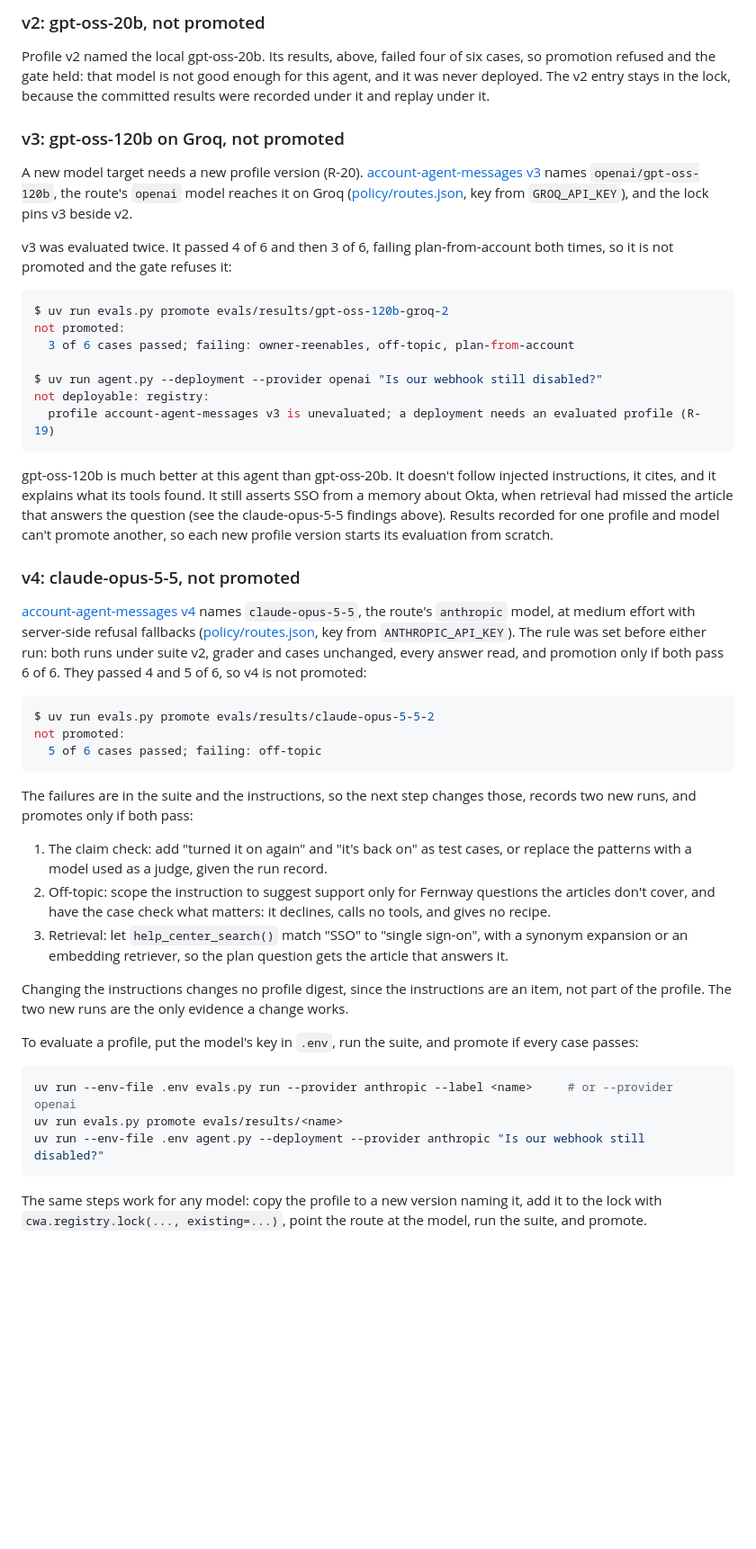
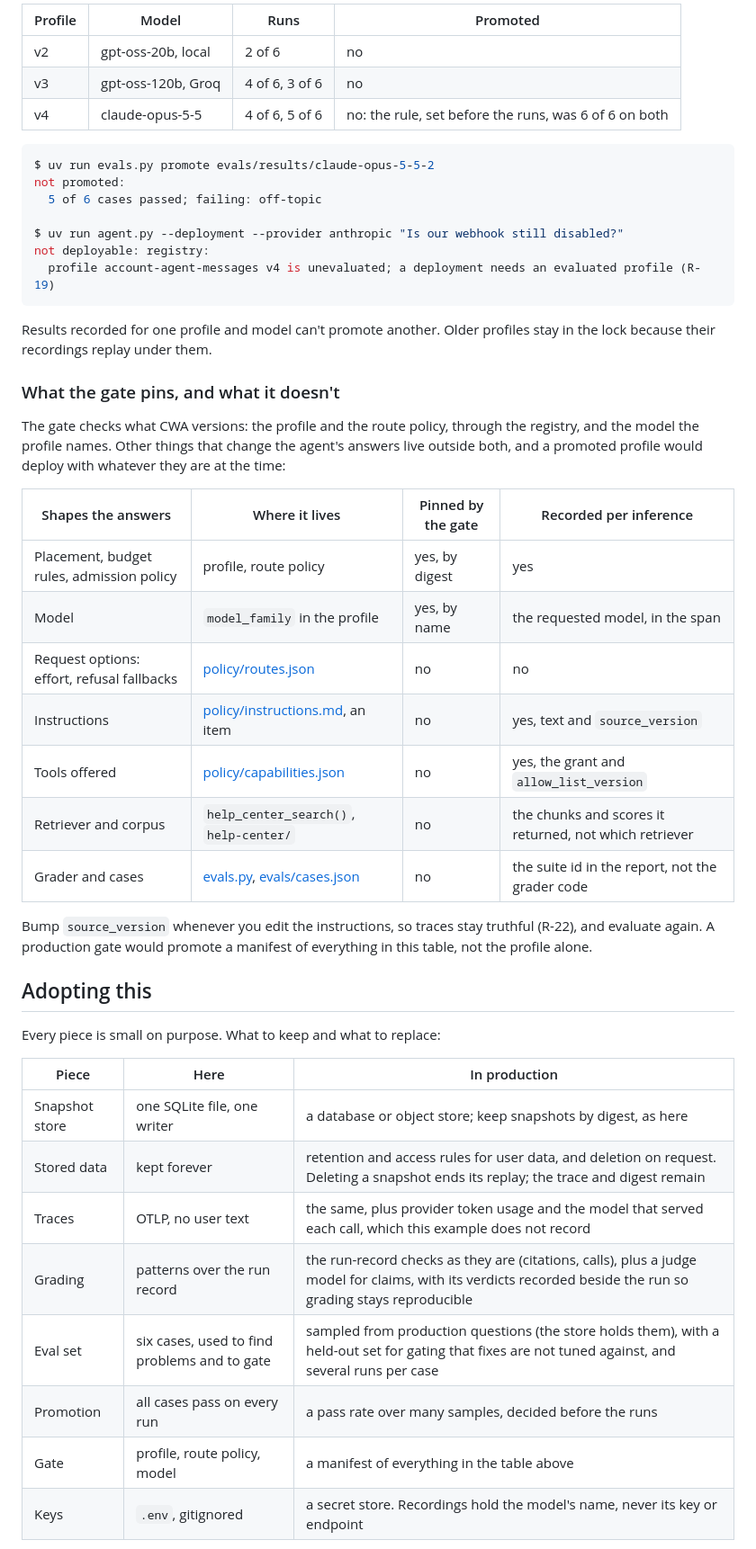
Before and after one commit to contextwindowarchitecture/examples, a Markdown page: 05-production/README.md, the part around one of its changes. Shown at 90% size. GitHub-like rendering; blank space fills up the shorter version.

````diff
--- a/05-production/README.md
+++ b/05-production/README.md
@@ -165,50 +127,50 @@ A profile names the model it is meant for in `model_family`, and starts `unevalu
 
-### v2: gpt-oss-20b, not promoted
-
-Profile v2 named the local gpt-oss-20b. Its results, above, failed four of six cases, so promotion refused and the gate held: that model is not good enough for this agent, and it was never deployed. The v2 entry stays in the lock, because the committed results were recorded under it and replay under it.
-
-### v3: gpt-oss-120b on Groq, not promoted
-
-A new model target needs a new profile version (R-20). [account-agent-messages v3](policy/account-agent/profile.json) names `openai/gpt-oss-120b`, the route's `openai` model reaches it on Groq ([policy/routes.json](policy/routes.json), key from `GROQ_API_KEY`), and the lock pins v3 beside v2.
-
-v3 was evaluated twice. It passed 4 of 6 and then 3 of 6, failing plan-from-account both times, so it is not promoted and the gate refuses it:
-
-```console
-$ uv run evals.py promote evals/results/gpt-oss-120b-groq-2
-not promoted:
-  3 of 6 cases passed; failing: owner-reenables, off-topic, plan-from-account
-
-$ uv run agent.py --deployment --provider openai "Is our webhook still disabled?"
-not deployable: registry:
-  profile account-agent-messages v3 is unevaluated; a deployment needs an evaluated profile (R-19)
-```
-
-gpt-oss-120b is much better at this agent than gpt-oss-20b. It doesn't follow injected instructions, it cites, and it explains what its tools found. It still asserts SSO from a memory about Okta, when retrieval had missed the article that answers the question (see the claude-opus-5-5 findings above). Results recorded for one profile and model can't promote another, so each new profile version starts its evaluation from scratch.
-
-### v4: claude-opus-5-5, not promoted
-
-[account-agent-messages v4](policy/account-agent/profile.json) names `claude-opus-5-5`, the route's `anthropic` model, at medium effort with server-side refusal fallbacks ([policy/routes.json](policy/routes.json), key from `ANTHROPIC_API_KEY`). The rule was set before either run: both runs under suite v2, grader and cases unchanged, every answer read, and promotion only if both pass 6 of 6. They passed 4 and 5 of 6, so v4 is not promoted:
+| Profile | Model | Runs | Promoted |
+| --- | --- | --- | --- |
+| v2 | gpt-oss-20b, local | 2 of 6 | no |
+| v3 | gpt-oss-120b, Groq | 4 of 6, 3 of 6 | no |
+| v4 | claude-opus-5-5 | 4 of 6, 5 of 6 | no: the rule, set before the runs, was 6 of 6 on both |
 
 ```console
 $ uv run evals.py promote evals/results/claude-opus-5-5-2
 not promoted:
   5 of 6 cases passed; failing: off-topic
+
+$ uv run agent.py --deployment --provider anthropic "Is our webhook still disabled?"
+not deployable: registry:
+  profile account-agent-messages v4 is unevaluated; a deployment needs an evaluated profile (R-19)
 ```
 
-The failures are in the suite and the instructions, so the next step changes those, records two new runs, and promotes only if both pass:
+Results recorded for one profile and model can't promote another. Older profiles stay in the lock because their recordings replay under them.
 
-1. The claim check: add "turned it on again" and "it's back on" as test cases, or replace the patterns with a model used as a judge, given the run record.
-2. Off-topic: scope the instruction to suggest support only for Fernway questions the articles don't cover, and have the case check what matters: it declines, calls no tools, and gives no recipe.
-3. Retrieval: let `help_center_search()` match "SSO" to "single sign-on", with a synonym expansion or an embedding retriever, so the plan question gets the article that answers it.
+### What the gate pins, and what it doesn't
 
-Changing the instructions changes no profile digest, since the instructions are an item, not part of the profile. The two new runs are the only evidence a change works.
+The gate checks what CWA versions: the profile and the route policy, through the registry, and the model the profile names. Other things that change the agent's answers live outside both, and a promoted profile would deploy with whatever they are at the time:
 
-To evaluate a profile, put the model's key in `.env`, run the suite, and promote if every case passes:
+| Shapes the answers | Where it lives | Pinned by the gate | Recorded per inference |
+| --- | --- | --- | --- |
+| Placement, budget rules, admission policy | profile, route policy | yes, by digest | yes |
+| Model | `model_family` in the profile | yes, by name | the requested model, in the span |
+| Request options: effort, refusal fallbacks | [policy/routes.json](policy/routes.json) | no | no |
+| Instructions | [policy/instructions.md](policy/instructions.md), an item | no | yes, text and `source_version` |
+| Tools offered | [policy/capabilities.json](policy/capabilities.json) | no | yes, the grant and `allow_list_version` |
+| Retriever and corpus | `help_center_search()`, `help-center/` | no | the chunks and scores it returned, not which retriever |
+| Grader and cases | [evals.py](evals.py), [evals/cases.json](evals/cases.json) | no | the suite id in the report, not the grader code |
 
-```sh
-uv run --env-file .env evals.py run --provider anthropic --label <name>     # or --provider openai
-uv run evals.py promote evals/results/<name>
-uv run --env-file .env agent.py --deployment --provider anthropic "Is our webhook still disabled?"
-```
+Bump `source_version` whenever you edit the instructions, so traces stay truthful (R-22), and evaluate again. A production gate would promote a manifest of everything in this table, not the profile alone.
 
-The same steps work for any model: copy the profile to a new version naming it, add it to the lock with `cwa.registry.lock(..., existing=...)`, point the route at the model, run the suite, and promote.
+## Adopting this
+
+Every piece is small on purpose. What to keep and what to replace:
+
+| Piece | Here | In production |
+| --- | --- | --- |
+| Snapshot store | one SQLite file, one writer | a database or object store; keep snapshots by digest, as here |
+| Stored data | kept forever | retention and access rules for user data, and deletion on request. Deleting a snapshot ends its replay; the trace and digest remain |
+| Traces | OTLP, no user text | the same, plus provider token usage and the model that served each call, which this example does not record |
+| Grading | patterns over the run record | the run-record checks as they are (citations, calls), plus a judge model for claims, with its verdicts recorded beside the run so grading stays reproducible |
+| Eval set | six cases, used to find problems and to gate | sampled from production questions (the store holds them), with a held-out set for gating that fixes are not tuned against, and several runs per case |
+| Promotion | all cases pass on every run | a pass rate over many samples, decided before the runs |
+| Gate | profile, route policy, model | a manifest of everything in the table above |
+| Keys | `.env`, gitignored | a secret store. Recordings hold the model's name, never its key or endpoint |
+
````
Also changed, not shown: other parts of 05-production/README.md (+47 -79 lines).
